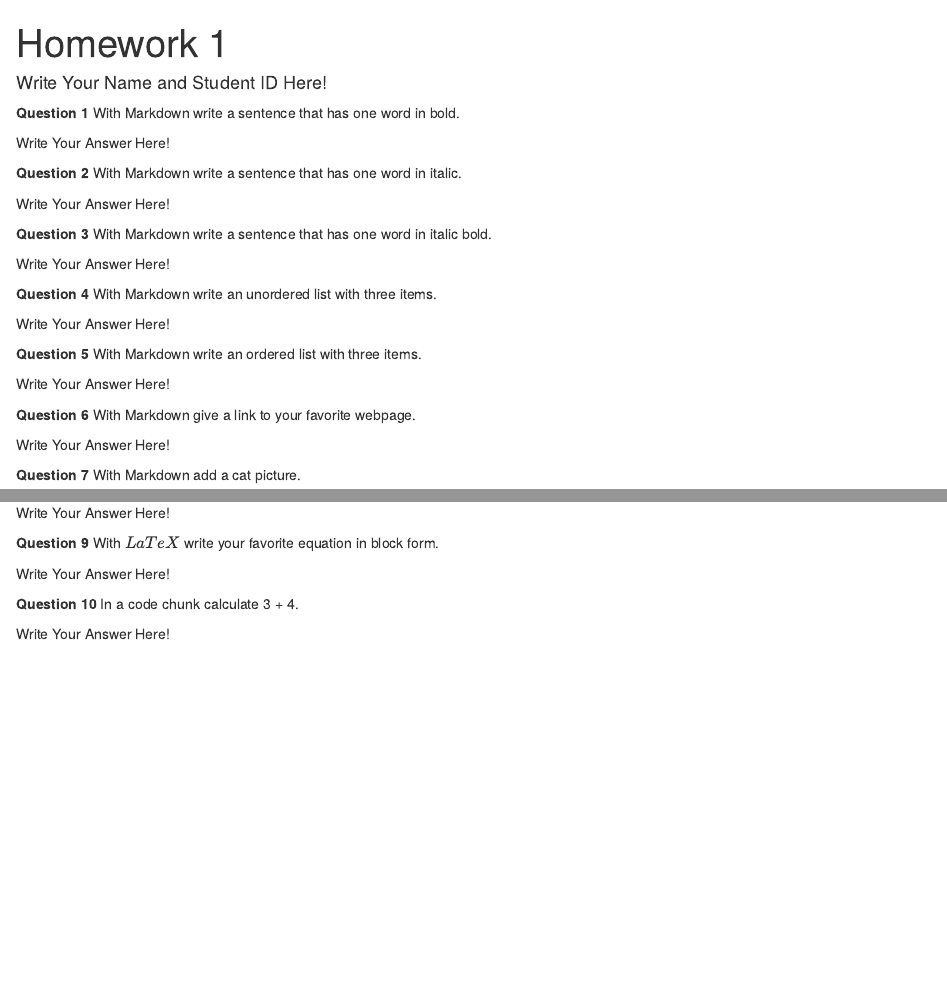
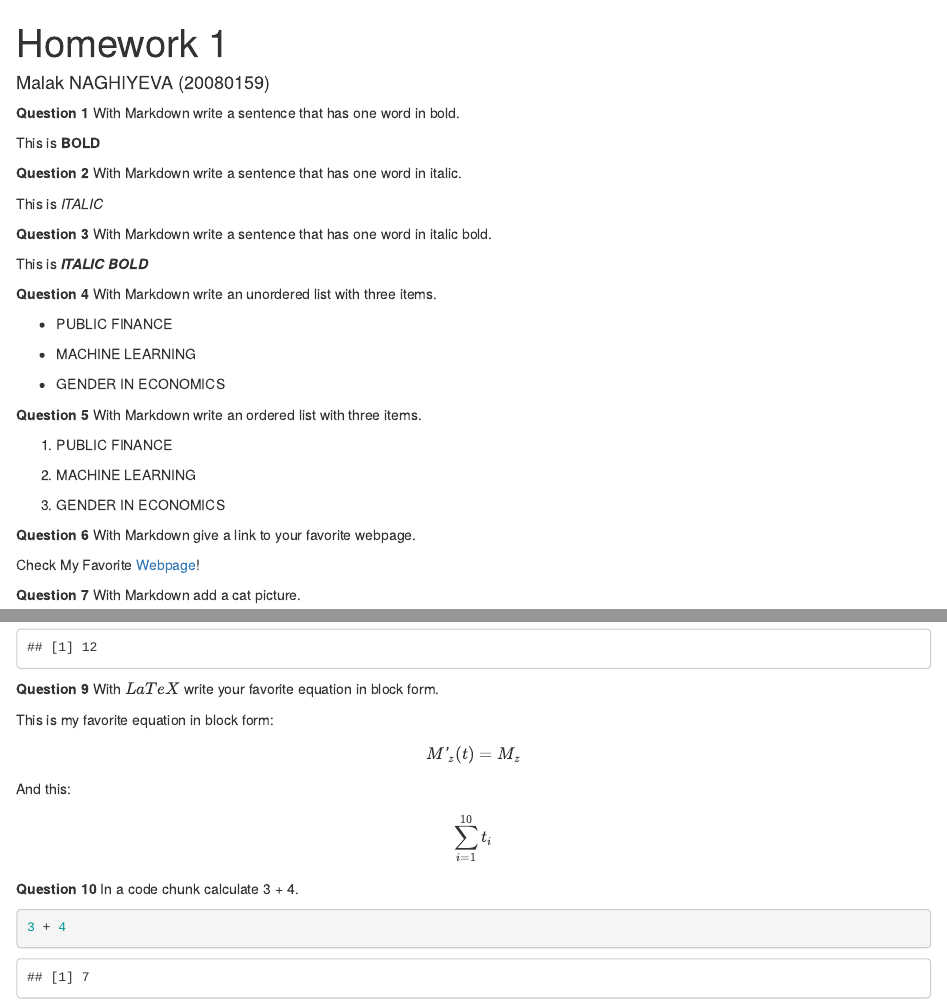
Before and after one commit to MelekNaghi/HomeworkOne, an R Markdown document (hw-01.Rmd): the page in a window 1100 px wide, from its top, and a second part further down, joined at a grey line. Rendered offline with R 4.5, knitr and Pandoc, with nearby package versions.

Commit message:
Solved Questions One.

````diff
--- a/hw-01.Rmd
+++ b/hw-01.Rmd
@@ -1,6 +1,6 @@
 ---
 title: "Homework 1"
-author: "Write Your Name and Student ID Here!"
+author: "Malak NAGHIYEVA (20080159)"
 ---
 
 ```{r global_options, include=FALSE}
@@ -13,27 +13,35 @@ opts_chunk$set(fig.align="center", fig.height=4, fig.width=5.5)
 
 **Question 1** With Markdown write a sentence that has one word in bold.
 
-Write Your Answer Here!
+This is **BOLD**
 
 **Question 2** With Markdown write a sentence that has one word in italic.
 
-Write Your Answer Here!
+This is *ITALIC*
 
 **Question 3** With Markdown write a sentence that has one word in italic bold.
 
-Write Your Answer Here!
+This is **_ITALIC BOLD_**
 
 **Question 4** With Markdown write an unordered list with three items.
 
-Write Your Answer Here!
+* PUBLIC FINANCE
+
+* MACHINE LEARNING
+
+* GENDER IN ECONOMICS
 
 **Question 5** With Markdown write an ordered list with three items.
 
-Write Your Answer Here!
+1. PUBLIC FINANCE
+
+2. MACHINE LEARNING
+
+3. GENDER IN ECONOMICS
 
 **Question 6** With Markdown give a link to your favorite webpage.
 
-Write Your Answer Here!
+Check My Favorite [Webpage](https://www.netflix.com/browse)!
 
 **Question 7** With Markdown add a cat picture.
 
@@ -41,12 +49,25 @@ Write Your Answer Here!
 
 **Question 8** With Rmarkdown insert a code chunk and give an example of a simple mathematical calculation in it.
 
-Write Your Answer Here!
+```{r}
+3 * 4
+```
+
 
 **Question 9** With $LaTeX$ write your favorite equation in block form.
 
-Write Your Answer Here!
+This is my favorite equation in block form:
+$$
+M′_z(t)=M_z
+$$
+
+And this:
+$$
+\sum_{i=1}^{10} t_i
+$$
 
 **Question 10** In a code chunk calculate 3 + 4.
 
-Write Your Answer Here!
+```{r}
+3 + 4
+```
````
Also changed, not shown: hw-01.Rmd (2 more changed lines), 1 other file.
